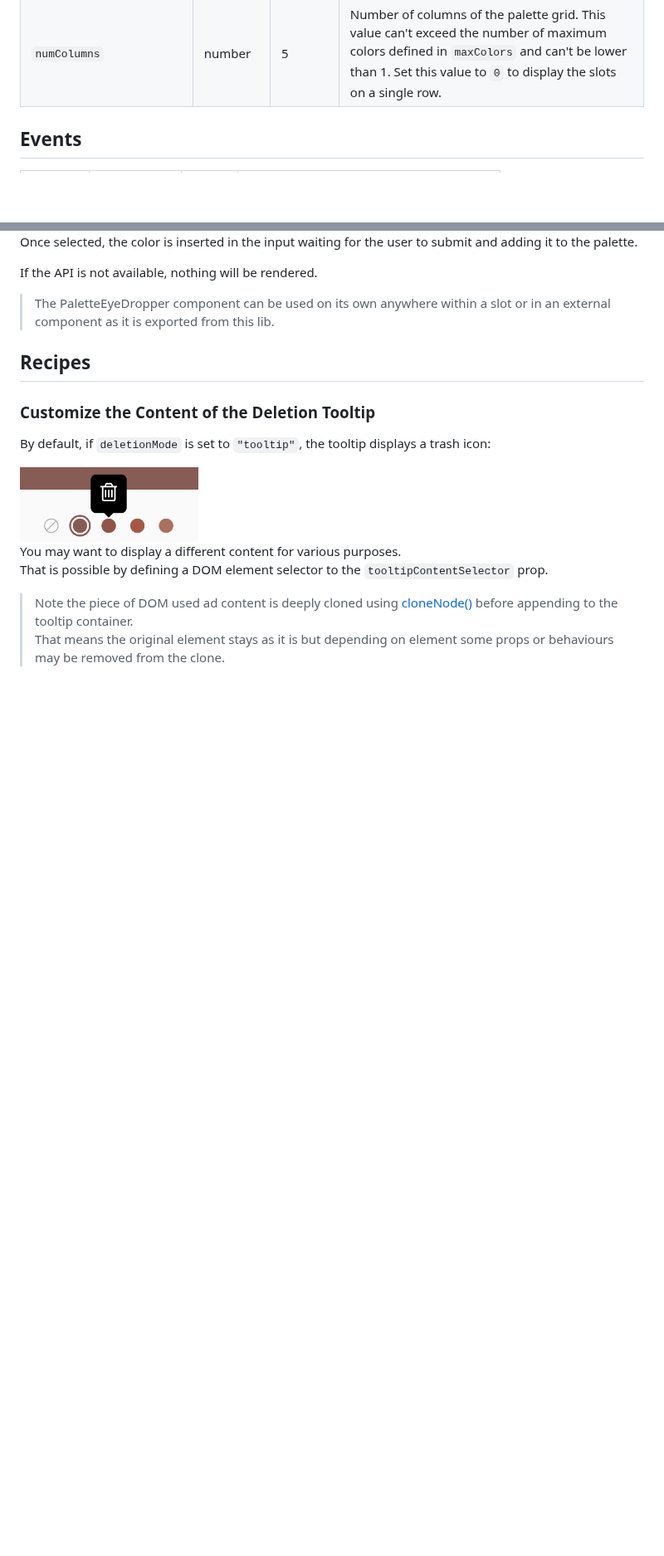
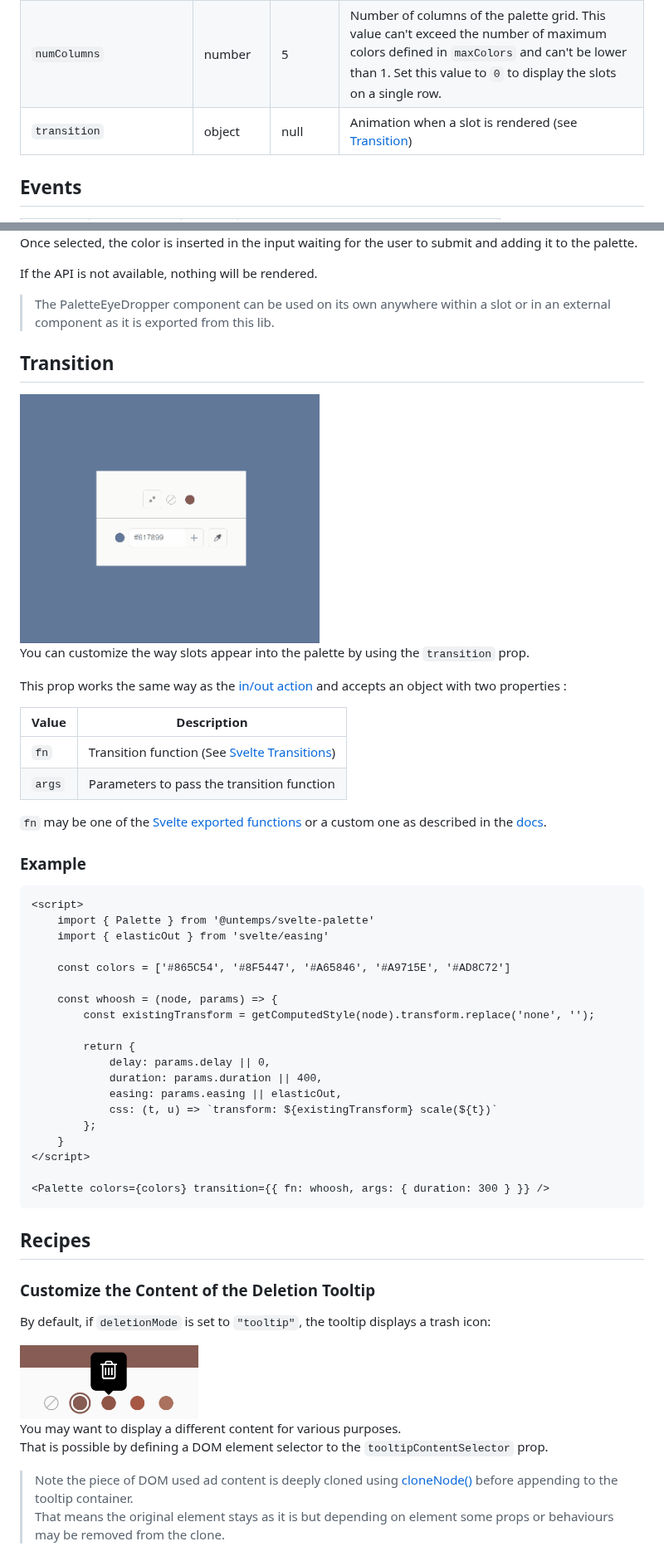
Before and after one commit to untemps/svelte-palette, a Markdown page: README.md, 2 parts joined by grey strips. Shown at 83% size. Rendered like a GitHub page; pictures changed too: assets/svelte-palette-transition.gif (added); blank space fills up the shorter version.

Commit message:
docs(README): Write transition prop docs, #58

````diff
--- a/README.md
+++ b/README.md
@@ -73,6 +73,7 @@ yarn add @untemps/svelte-palette
 | `maxColors`              | number   | 30      | Maximum number of slots to be displayed in the palette. Set this value to `-1` to allow infinite number of slots.                                                                                         |
 | `inputType`              | string   | "text"  | Type of the input within the footer slot. Only "text" and "color" are allowed. All other value will be replaced by "text".                                                                                |
 | `numColumns`             | number   | 5       | Number of columns of the palette grid. This value can't exceed the number of maximum colors defined in `maxColors` and can't be lower than 1. Set this value to `0` to display the slots on a single row. |
+| `transition`             | object   | null    | Animation when a slot is rendered (see [Transition](#transition))                                                                               |
 
 ## Events
 
@@ -256,6 +257,45 @@ If the API is not available, nothing will be rendered.
 
 > The PaletteEyeDropper component can be used on its own anywhere within a slot or in an external component as it is exported from this lib.
 
+## Transition
+
+<img src="assets/svelte-palette-transition.gif" alt="svelte-palette-transition" height="300"/>
+
+You can customize the way slots appear into the palette by using the `transition` prop.
+
+This prop works the same way as the [in/out action](https://svelte.dev/docs#template-syntax-element-directives-in-fn-out-fn) and accepts an object with two properties :
+
+| Value  | Description                                                                                      |
+|--------|--------------------------------------------------------------------------------------------------|
+| `fn`   | Transition function (See [Svelte Transitions](https://svelte.dev/docs#run-time-svelte-transition)) |
+| `args` | Parameters to pass  the transition function                                                      |
+
+`fn` may be one of the [Svelte exported functions](https://svelte.dev/docs#run-time-svelte-transition) or a custom one as described in the [docs](https://svelte.dev/docs#template-syntax-element-directives-transition-fn-custom-transition-functions).
+
+### Example
+
+```html
+<script>
+    import { Palette } from '@untemps/svelte-palette'
+    import { elasticOut } from 'svelte/easing'
+
+    const colors = ['#865C54', '#8F5447', '#A65846', '#A9715E', '#AD8C72']
+
+    const whoosh = (node, params) => {
+        const existingTransform = getComputedStyle(node).transform.replace('none', '');
+
+        return {
+            delay: params.delay || 0,
+            duration: params.duration || 400,
+            easing: params.easing || elasticOut,
+            css: (t, u) => `transform: ${existingTransform} scale(${t})`
+        };
+    }
+</script>
+
+<Palette colors={colors} transition={{ fn: whoosh, args: { duration: 300 } }} />
+```
+
 ## Recipes
 
 ### Customize the Content of the Deletion Tooltip
````
Also changed, not shown: 1 other file.
